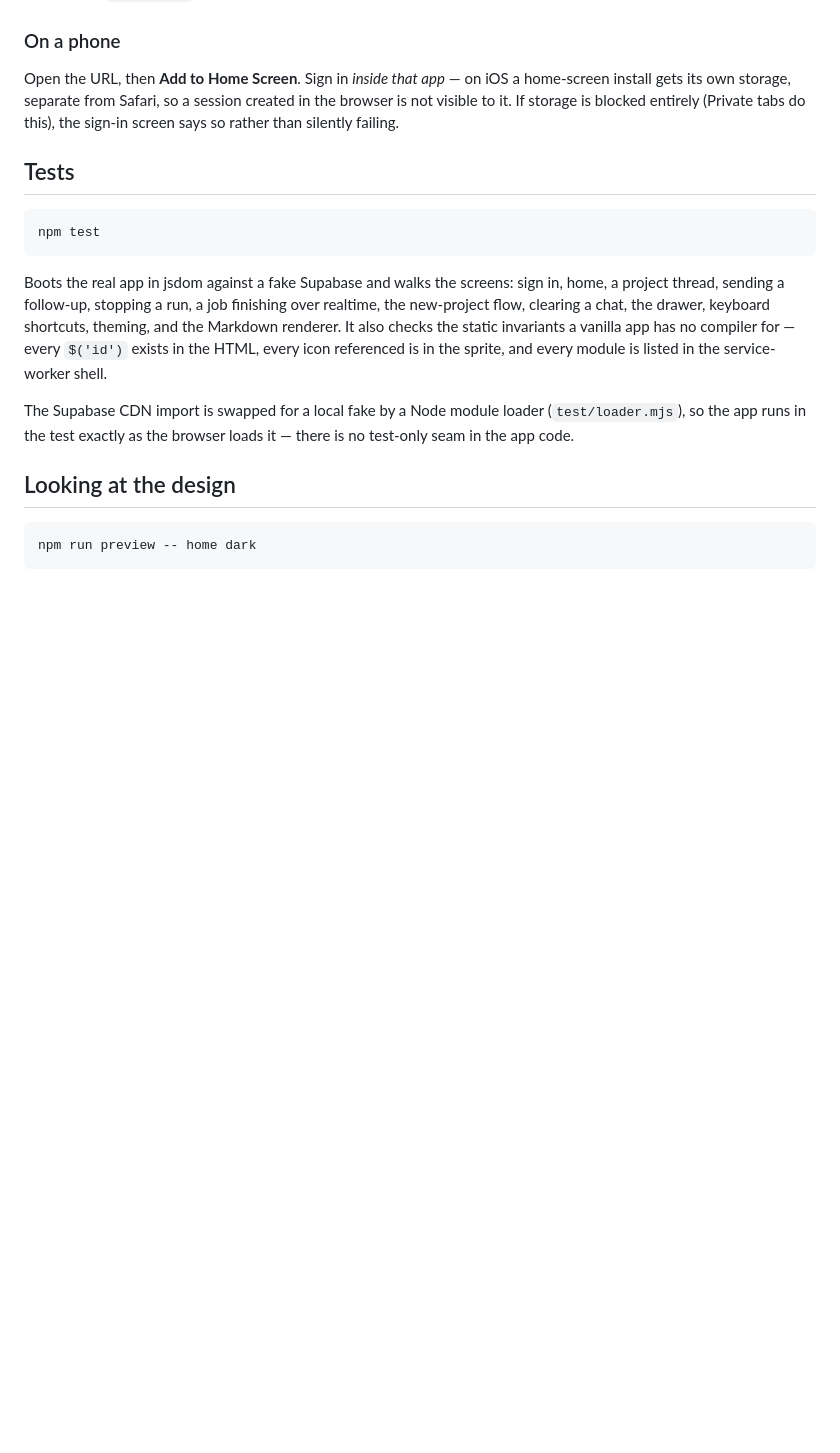
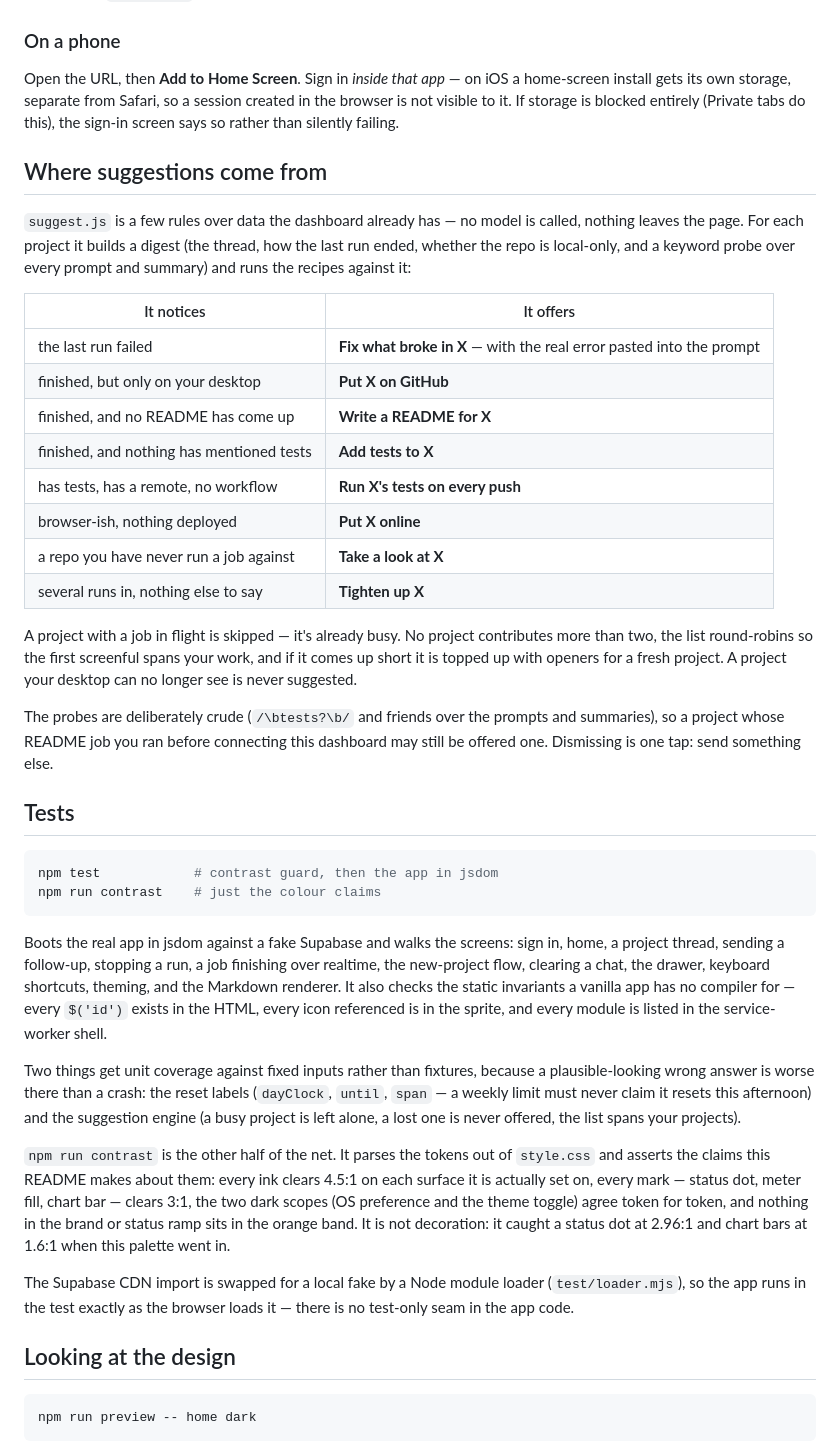
Before and after one commit to MOTOMOTO2/claude-remote-dashboard, a Markdown page: README.md, the part around one of its changes. Rendered like a GitHub page; blank space fills up the shorter version.

````diff
--- a/README.md
+++ b/README.md
@@ -60,10 +72,38 @@ home-screen install gets its own storage, separate from Safari, so a session
 created in the browser is not visible to it. If storage is blocked entirely
 (Private tabs do this), the sign-in screen says so rather than silently failing.
 
+## Where suggestions come from
+
+`suggest.js` is a few rules over data the dashboard already has — no model is
+called, nothing leaves the page. For each project it builds a digest (the
+thread, how the last run ended, whether the repo is local-only, and a keyword
+probe over every prompt and summary) and runs the recipes against it:
+
+| It notices | It offers |
+|---|---|
+| the last run failed | **Fix what broke in X** — with the real error pasted into the prompt |
+| finished, but only on your desktop | **Put X on GitHub** |
+| finished, and no README has come up | **Write a README for X** |
+| finished, and nothing has mentioned tests | **Add tests to X** |
+| has tests, has a remote, no workflow | **Run X's tests on every push** |
+| browser-ish, nothing deployed | **Put X online** |
+| a repo you have never run a job against | **Take a look at X** |
+| several runs in, nothing else to say | **Tighten up X** |
+
+A project with a job in flight is skipped — it's already busy. No project
+contributes more than two, the list round-robins so the first screenful spans
+your work, and if it comes up short it is topped up with openers for a fresh
+project. A project your desktop can no longer see is never suggested.
+
+The probes are deliberately crude (`/\btests?\b/` and friends over the prompts
+and summaries), so a project whose README job you ran before connecting this
+dashboard may still be offered one. Dismissing is one tap: send something else.
+
 ## Tests
 
 ```sh
-npm test
+npm test            # contrast guard, then the app in jsdom
+npm run contrast    # just the colour claims
 ```
 
 Boots the real app in jsdom against a fake Supabase and walks the screens: sign
@@ -73,6 +113,20 @@ shortcuts, theming, and the Markdown renderer. It also checks the static
 invariants a vanilla app has no compiler for — every `$('id')` exists in the
 HTML, every icon referenced is in the sprite, and every module is listed in the
 service-worker shell.
+
+Two things get unit coverage against fixed inputs rather than fixtures, because
+a plausible-looking wrong answer is worse there than a crash: the reset labels
+(`dayClock`, `until`, `span` — a weekly limit must never claim it resets this
+afternoon) and the suggestion engine (a busy project is left alone, a lost one
+is never offered, the list spans your projects).
+
+`npm run contrast` is the other half of the net. It parses the tokens out of
+`style.css` and asserts the claims this README makes about them: every ink
+clears 4.5:1 on each surface it is actually set on, every mark — status dot,
+meter fill, chart bar — clears 3:1, the two dark scopes (OS preference and the
+theme toggle) agree token for token, and nothing in the brand or status ramp
+sits in the orange band. It is not decoration: it caught a status dot at 2.96:1
+and chart bars at 1.6:1 when this palette went in.
 
 The Supabase CDN import is swapped for a local fake by a Node module loader
 (`test/loader.mjs`), so the app runs in the test exactly as the browser loads
````
Also changed, not shown: other parts of README.md (+60 -13 lines).
